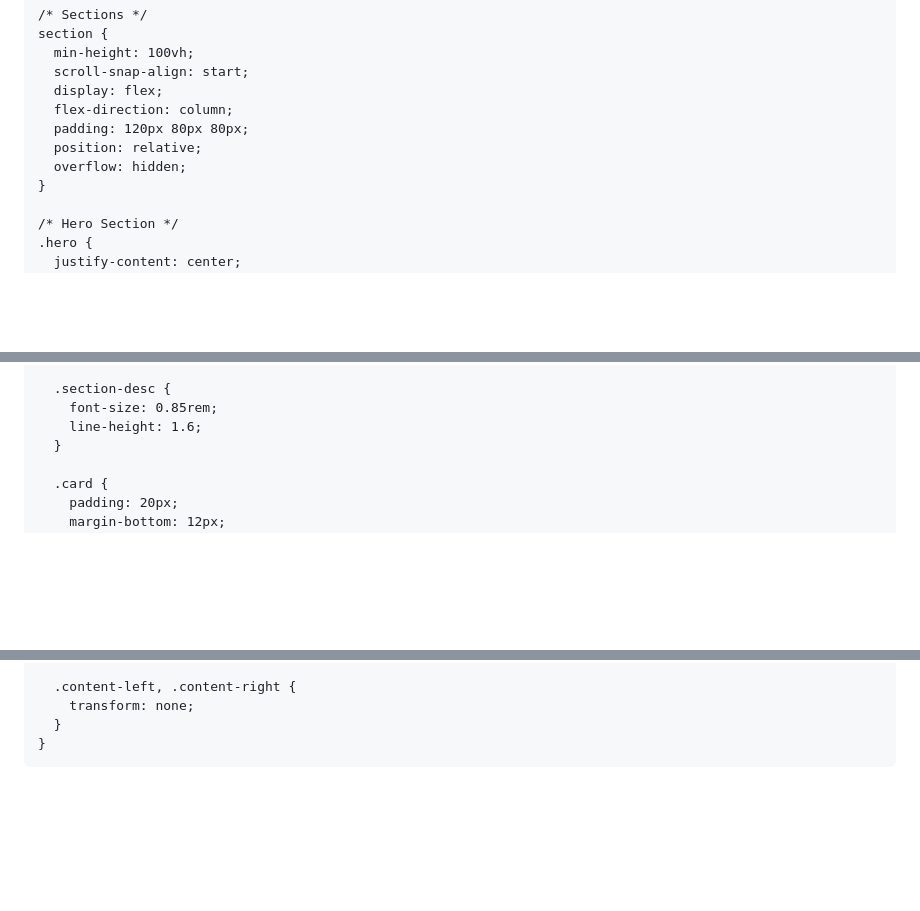
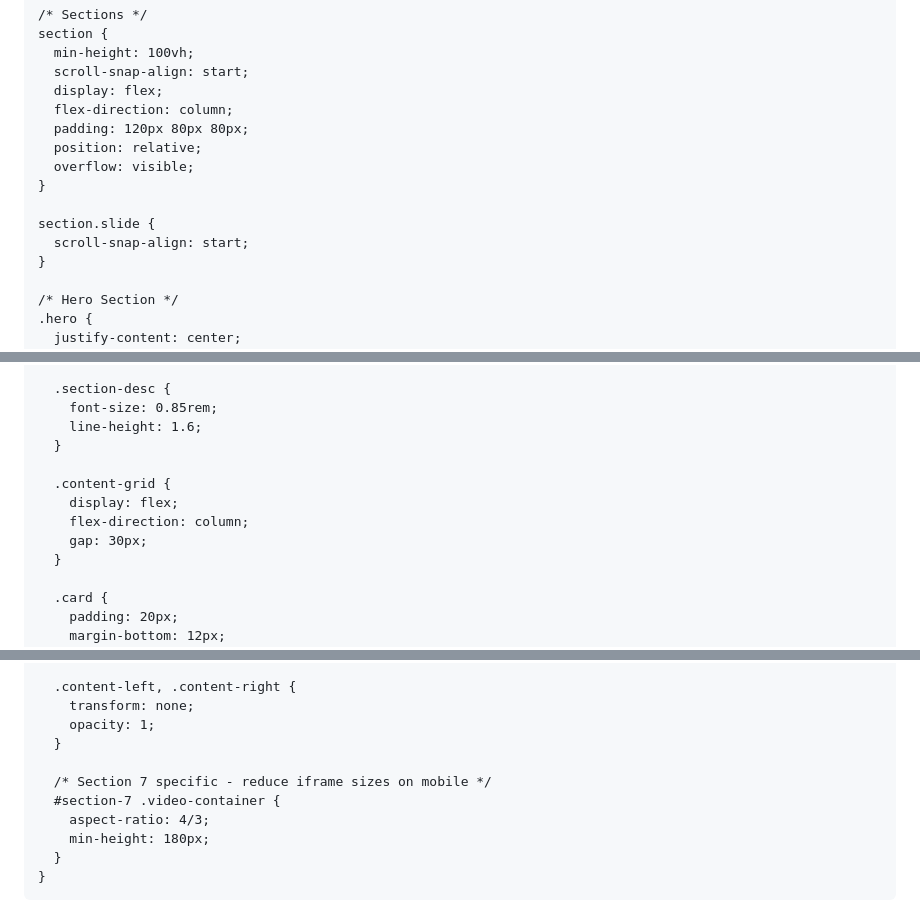
Before and after one commit to Kevinicybear/reporting, a Markdown page: README.md, 3 parts joined by grey strips. Rendered like a GitHub page; blank space fills up the shorter version.

```diff
--- a/README.md
+++ b/README.md
@@ -104,7 +104,11 @@
       flex-direction: column;
       padding: 120px 80px 80px;
       position: relative;
-      overflow: hidden;
+      overflow: visible;
+    }
+
+    section.slide {
+      scroll-snap-align: start;
     }
 
     /* Hero Section */
@@ -926,6 +935,12 @@
       .section-desc {
         font-size: 0.85rem;
         line-height: 1.6;
+      }
+
+      .content-grid {
+        display: flex;
+        flex-direction: column;
+        gap: 30px;
       }
 
       .card {
@@ -1115,6 +1131,13 @@
 
       .content-left, .content-right {
         transform: none;
+        opacity: 1;
+      }
+
+      /* Section 7 specific - reduce iframe sizes on mobile */
+      #section-7 .video-container {
+        aspect-ratio: 4/3;
+        min-height: 180px;
       }
     }
   </style>
```
Also changed, not shown: other parts of README.md (+6 -0 lines).
